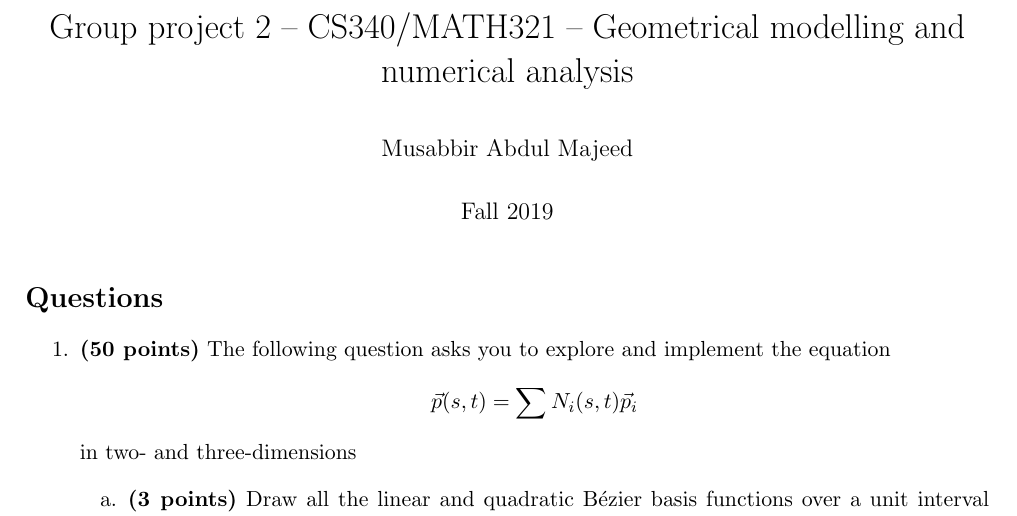
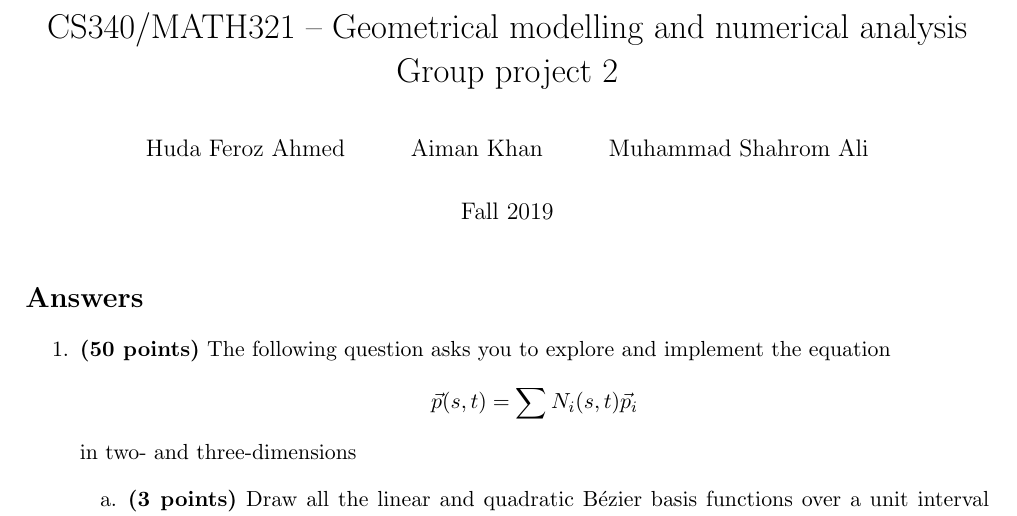
Before and after one commit to habib-university/f19-groupproject2-cs340-math321-ha04081-ak02888-ma03559, a LaTeX document (Solution.tex): part of page 1 of 3, cut so that both start at the same text. Compiled offline with pdfLaTeX.

Commit message:
Updated Solution.tex and README.md

```diff
--- a/assignment2.tex
+++ b/Solution.tex
@@ -31,10 +31,10 @@
 
 \definecolor{mycolor}{rgb}{0,0.6,0.5}
 
-\title{Group project 2 -- CS340/MATH321 -- Geometrical modelling and numerical analysis}
+\title{CS340/MATH321 -- Geometrical modelling and numerical analysis \\ Group project 2}
 \vspace{-10em}
 \date{Fall 2019}
-\author{Musabbir Abdul Majeed}
+\author{Huda Feroz Ahmed \and Aiman Khan \and Muhammad Shahrom Ali}
 
 \begin{document}
 \maketitle
@@ -43,7 +43,7 @@
 \DeclareGraphicsExtensions{.pdf,.png,.gif,.jpg}
 
 
-\section*{Questions}
+\section*{Answers}
 \begin{enumerate}
 
 \item \textbf{(50 points)} The following question asks you to explore and implement the equation \[\vec p(s, t) = \sum N_i(s, t) \vec p_i\] in two- and three-dimensions
```
Also changed, not shown: README.md.
